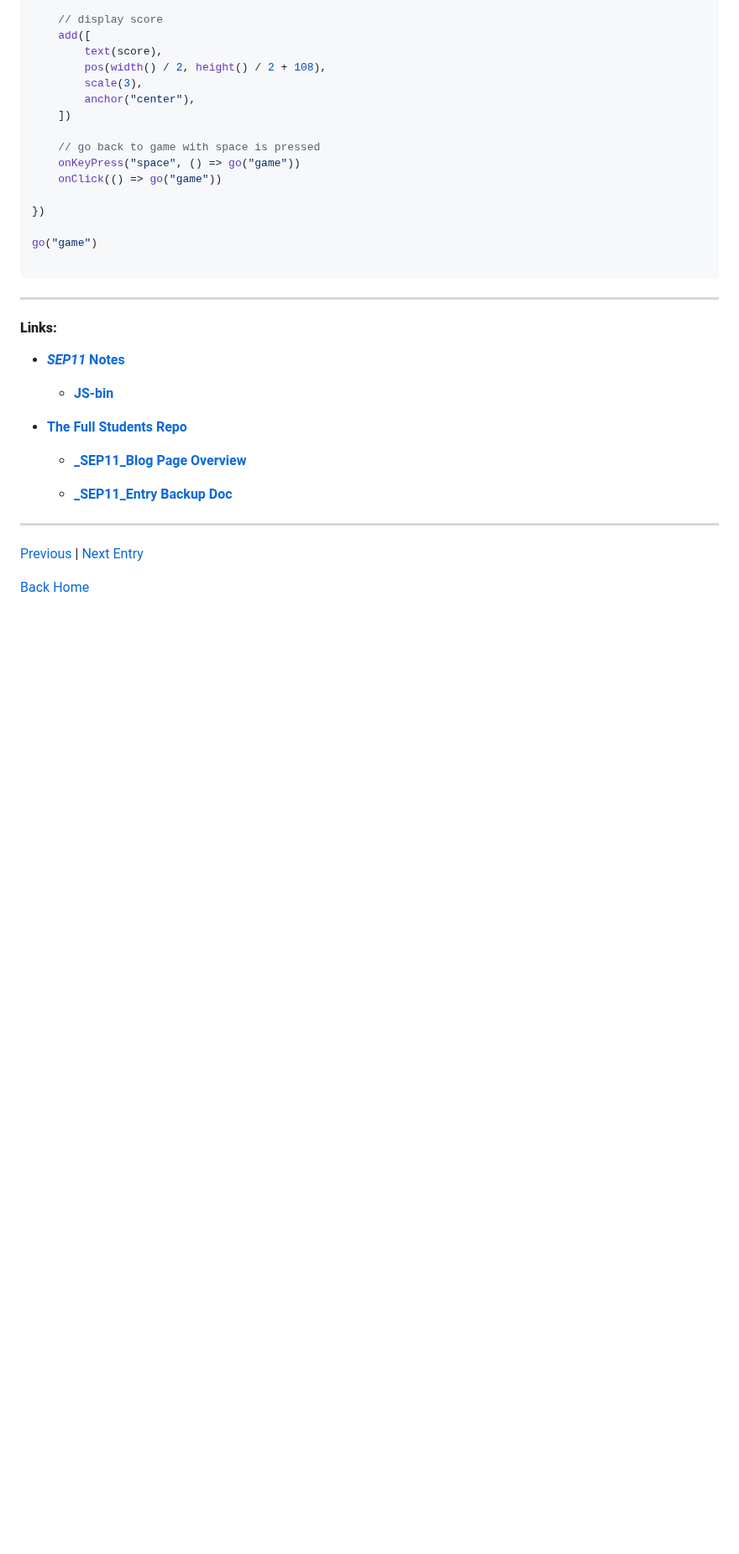
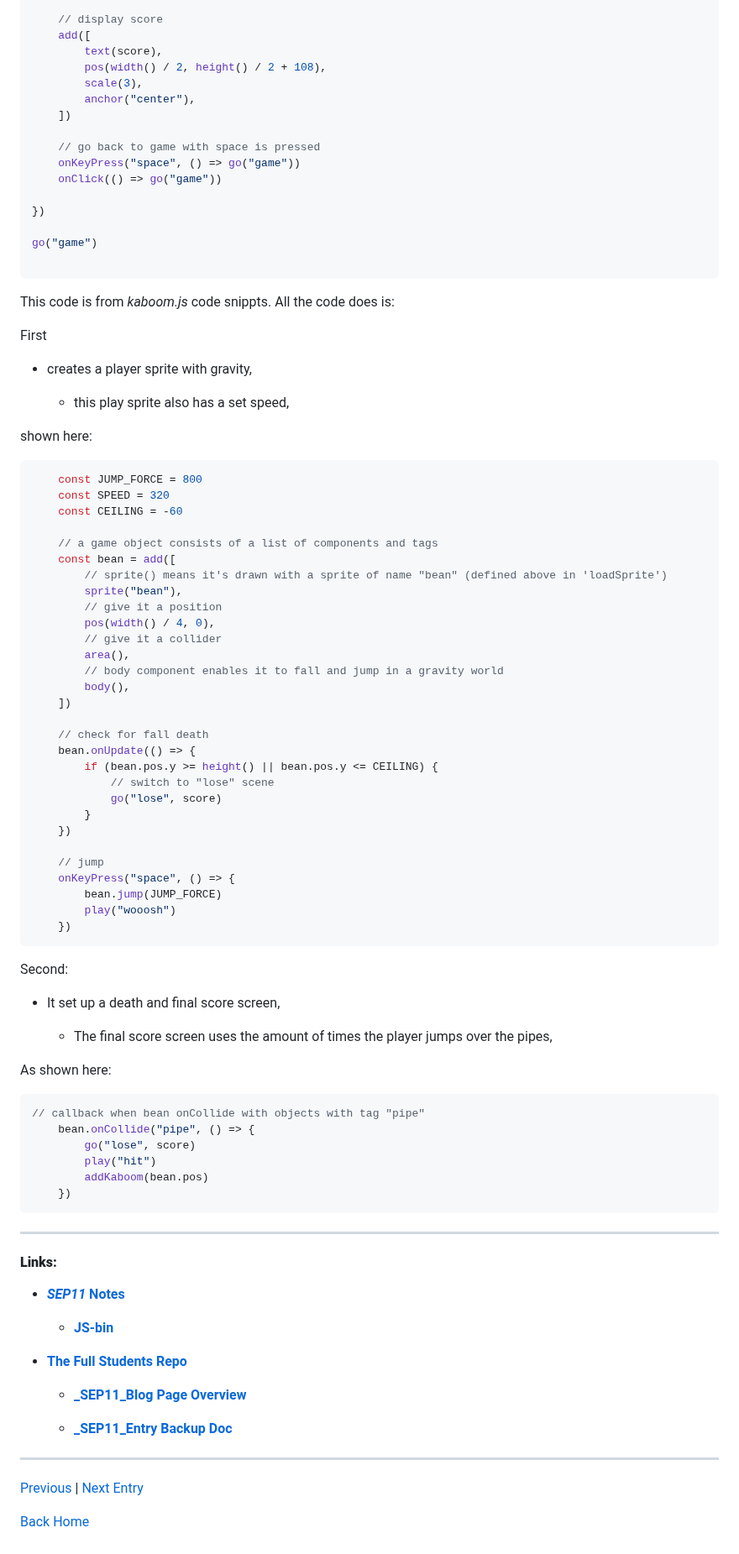
Before and after one commit to nayere6342/sep11-freedom-project, a Markdown page: blog/entry03.md, the part around one of its changes. Shown at 84% size. GitHub-like rendering; blank space fills up the shorter version.

````diff
--- a/blog/entry03.md
+++ b/blog/entry03.md
@@ -161,6 +161,65 @@ scene("lose", (score) => {
 go("game")
 
 ```
+This code is from _kaboom.js_ code snippts. All the code does is:
+
+First
+
+* creates a player sprite with gravity,
+
+	* this play sprite also has a set speed,
+
+shown here:
+
+```JS
+	const JUMP_FORCE = 800
+	const SPEED = 320
+	const CEILING = -60
+
+	// a game object consists of a list of components and tags
+	const bean = add([
+		// sprite() means it's drawn with a sprite of name "bean" (defined above in 'loadSprite')
+		sprite("bean"),
+		// give it a position
+		pos(width() / 4, 0),
+		// give it a collider
+		area(),
+		// body component enables it to fall and jump in a gravity world
+		body(),
+	])
+
+	// check for fall death
+	bean.onUpdate(() => {
+		if (bean.pos.y >= height() || bean.pos.y <= CEILING) {
+			// switch to "lose" scene
+			go("lose", score)
+		}
+	})
+
+	// jump
+	onKeyPress("space", () => {
+		bean.jump(JUMP_FORCE)
+		play("wooosh")
+	})
+```
+
+Second:
+
+* It set up a death and final score screen,
+
+	* The final score screen uses the amount of times the player jumps over the pipes,
+
+ As shown here:
+
+```JS
+// callback when bean onCollide with objects with tag "pipe"
+	bean.onCollide("pipe", () => {
+		go("lose", score)
+		play("hit")
+		addKaboom(bean.pos)
+	})
+```
+
 
 ---
 
````
Also changed, not shown: other parts of blog/entry03.md (+1 -1 lines).
